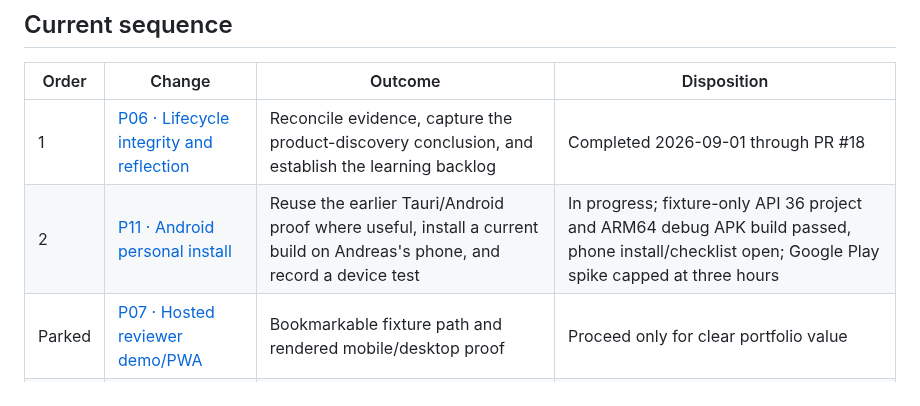
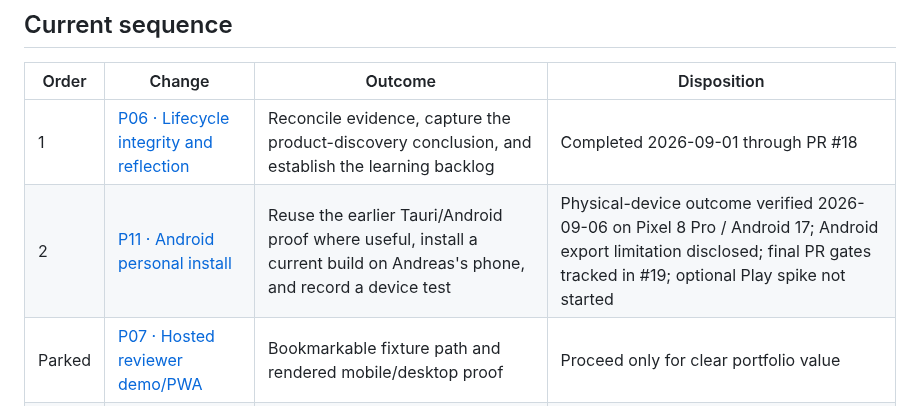
Before and after one commit to Andreasniss/7dayfocus-ai-delivery-lab, a Markdown page: ROADMAP.md, the part around the change. Rendered like a GitHub page.

```diff
--- a/ROADMAP.md
+++ b/ROADMAP.md
@@ -13,7 +13,7 @@ The product need later changed. Andreas now uses Claude and ChatGPT as context-r
 | Order | Change | Outcome | Disposition |
 | --- | --- | --- | --- |
 | 1 | [P06 · Lifecycle integrity and reflection](https://github.com/Andreasniss/7dayfocus-ai-delivery-lab/issues/12) | Reconcile evidence, capture the product-discovery conclusion, and establish the learning backlog | Completed 2026-09-01 through PR #18 |
-| 2 | [P11 · Android personal install](https://github.com/Andreasniss/7dayfocus-ai-delivery-lab/issues/17) | Reuse the earlier Tauri/Android proof where useful, install a current build on Andreas's phone, and record a device test | In progress; fixture-only API 36 project and ARM64 debug APK build passed, phone install/checklist open; Google Play spike capped at three hours |
+| 2 | [P11 · Android personal install](https://github.com/Andreasniss/7dayfocus-ai-delivery-lab/issues/17) | Reuse the earlier Tauri/Android proof where useful, install a current build on Andreas's phone, and record a device test | Physical-device outcome verified 2026-09-06 on Pixel 8 Pro / Android 17; Android export limitation disclosed; final PR gates tracked in #19; optional Play spike not started |
 | Parked | [P07 · Hosted reviewer demo/PWA](https://github.com/Andreasniss/7dayfocus-ai-delivery-lab/issues/13) | Bookmarkable fixture path and rendered mobile/desktop proof | Proceed only for clear portfolio value |
 | Parked | [P08 · Delivery and rollback](https://github.com/Andreasniss/7dayfocus-ai-delivery-lab/issues/14) | Green hosted CI, traceable deployment, and exercised rollback | Proceed only to deepen Deploy evidence |
 | Parked | [P09 · Maintain loop](https://github.com/Andreasniss/7dayfocus-ai-delivery-lab/issues/15) | Operational control band, diagnosis, incident record, and regression eval | Proceed only to demonstrate Maintain learning |
```
Also changed, not shown: README.md (+28 -7 lines), docs/ANDROID.md (+4 -0 lines), docs/screenshots/README.md (added, +14 -0 lines), docs/screenshots/android-day.png (added), docs/screenshots/android-proposal.png (added), 1 other file.
